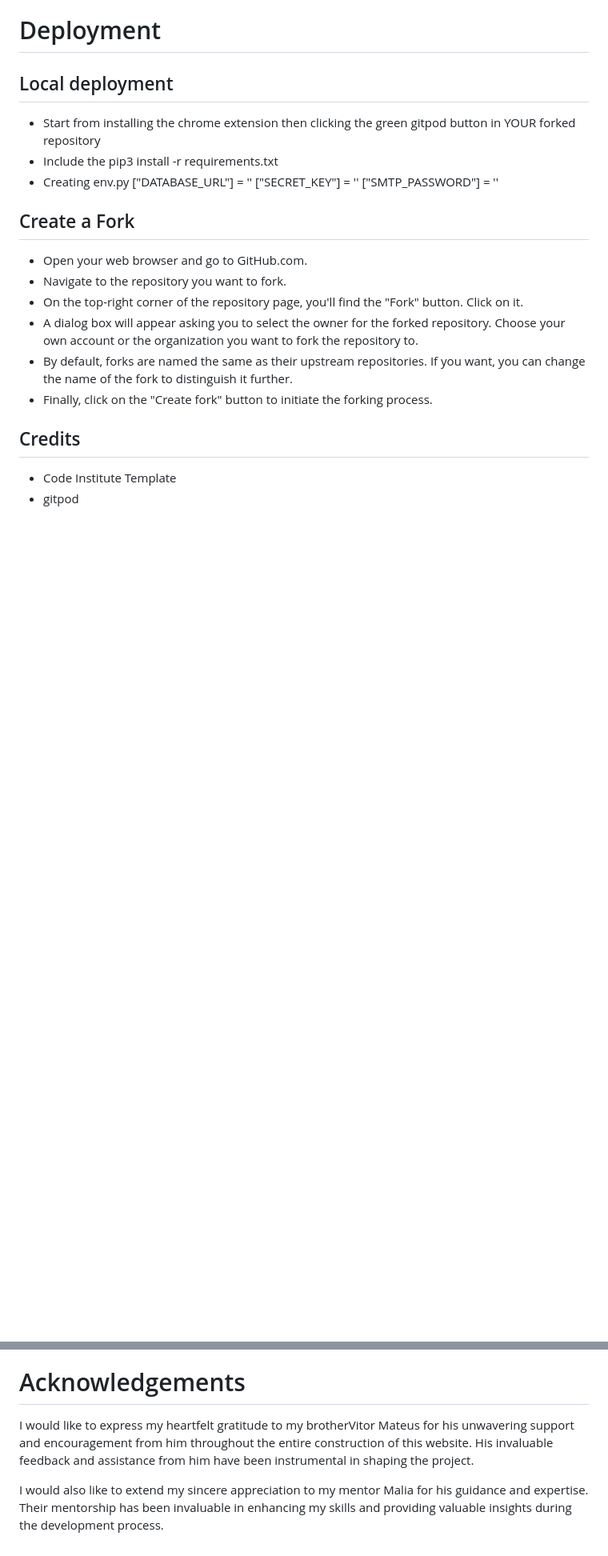
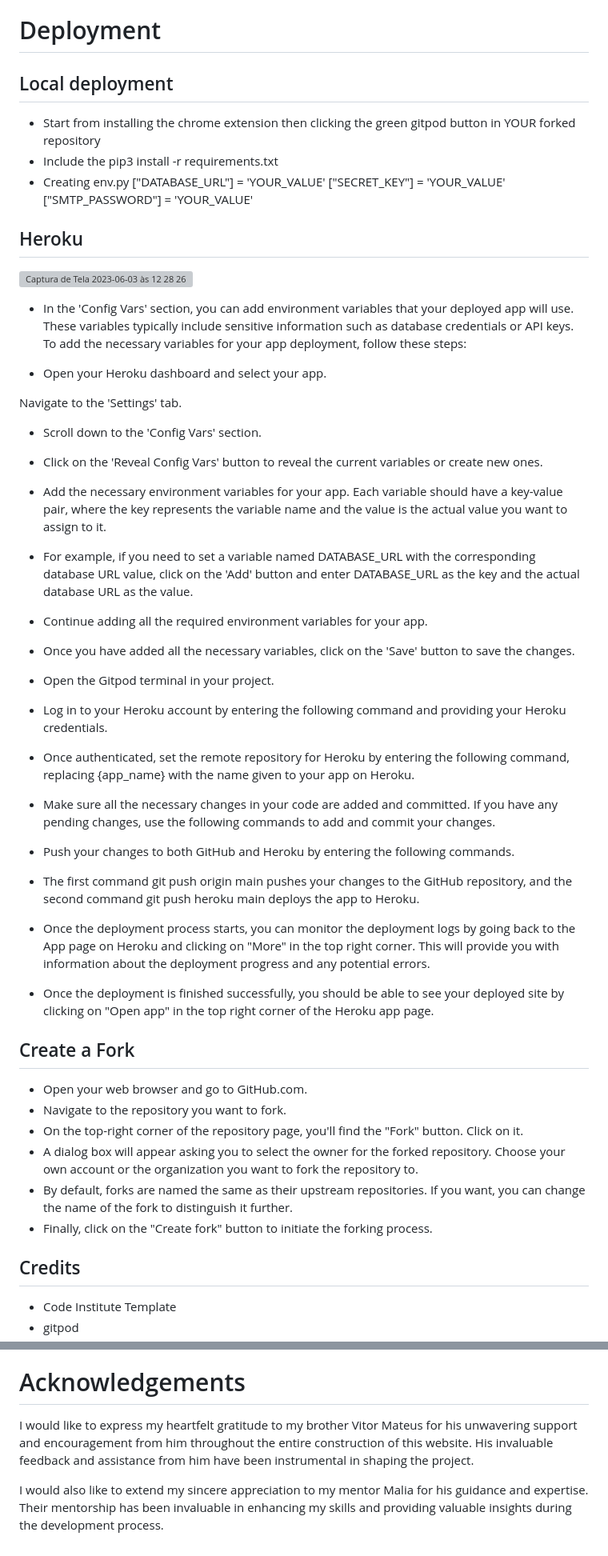
Before and after one commit to ocimar84/holidays, a Markdown page: README.md, 2 parts joined by grey strips. Shown at 80% size. GitHub-like rendering; blank space fills up the shorter version; grey boxes are pictures that could not be loaded.

Commit message:
Update README.md
heroku post

```diff
--- a/README.md
+++ b/README.md
@@ -384,10 +384,43 @@ I used the following website to get my free stock images from -
 * Start from installing the chrome extension then clicking the green gitpod button in YOUR forked repository
 * Include the pip3 install -r requirements.txt
 * Creating env.py
-["DATABASE_URL"] = ''
-["SECRET_KEY"] = ''
-["SMTP_PASSWORD"] = ''
+["DATABASE_URL"] = 'YOUR_VALUE'
+["SECRET_KEY"] = 'YOUR_VALUE'
+["SMTP_PASSWORD"] = 'YOUR_VALUE'
 
+## Heroku
+
+
+![Captura de Tela 2023-06-03 às 12 28 26](https://github.com/ocimar84/holidays/assets/79640465/4d8d933b-b5cc-4713-8c42-8b3e10167dab)
+
+* In the 'Config Vars' section, you can add environment variables that your deployed app will use. These variables typically include sensitive information such as database credentials or API keys. To add the necessary variables for your app deployment, follow these steps:
+
+* Open your Heroku dashboard and select your app.
+
+Navigate to the 'Settings' tab.
+
+* Scroll down to the 'Config Vars' section.
+
+* Click on the 'Reveal Config Vars' button to reveal the current variables or create new ones.
+
+* Add the necessary environment variables for your app. Each variable should have a key-value pair, where the key represents the variable name and the value is the actual value you want to assign to it.
+
+* For example, if you need to set a variable named DATABASE_URL with the corresponding database URL value, click on the 'Add' button and enter DATABASE_URL as the key and the actual database URL as the value.
+
+* Continue adding all the required environment variables for your app.
+
+* Once you have added all the necessary variables, click on the 'Save' button to save the changes.
+
+* Open the Gitpod terminal in your project.
+
+* Log in to your Heroku account by entering the following command and providing your Heroku credentials.
+
+* Once authenticated, set the remote repository for Heroku by entering the following command, replacing {app_name} with the name given to your app on Heroku.
+* Make sure all the necessary changes in your code are added and committed. If you have any pending changes, use the following commands to add and commit your changes.
+* Push your changes to both GitHub and Heroku by entering the following commands.
+* The first command git push origin main pushes your changes to the GitHub repository, and the second command git push heroku main deploys the app to Heroku.
+* Once the deployment process starts, you can monitor the deployment logs by going back to the App page on Heroku and clicking on "More" in the top right corner. This will provide you with information about the deployment progress and any potential errors.
+* Once the deployment is finished successfully, you should be able to see your deployed site by clicking on "Open app" in the top right corner of the Heroku app page.
 
 ## Create a Fork
 
@@ -409,6 +442,6 @@ I used the following website to get my free stock images from -
 
 # Acknowledgements
 
-I would like to express my heartfelt gratitude to my brotherVitor Mateus  for his unwavering support and encouragement from him throughout the entire construction of this website. His invaluable feedback and assistance from him have been instrumental in shaping the project.
+I would like to express my heartfelt gratitude to my brother Vitor Mateus for his unwavering support and encouragement from him throughout the entire construction of this website. His invaluable feedback and assistance from him have been instrumental in shaping the project.
 
 I would also like to extend my sincere appreciation to my mentor Malia for his guidance and expertise. Their mentorship has been invaluable in enhancing my skills and providing valuable insights during the development process.
```
